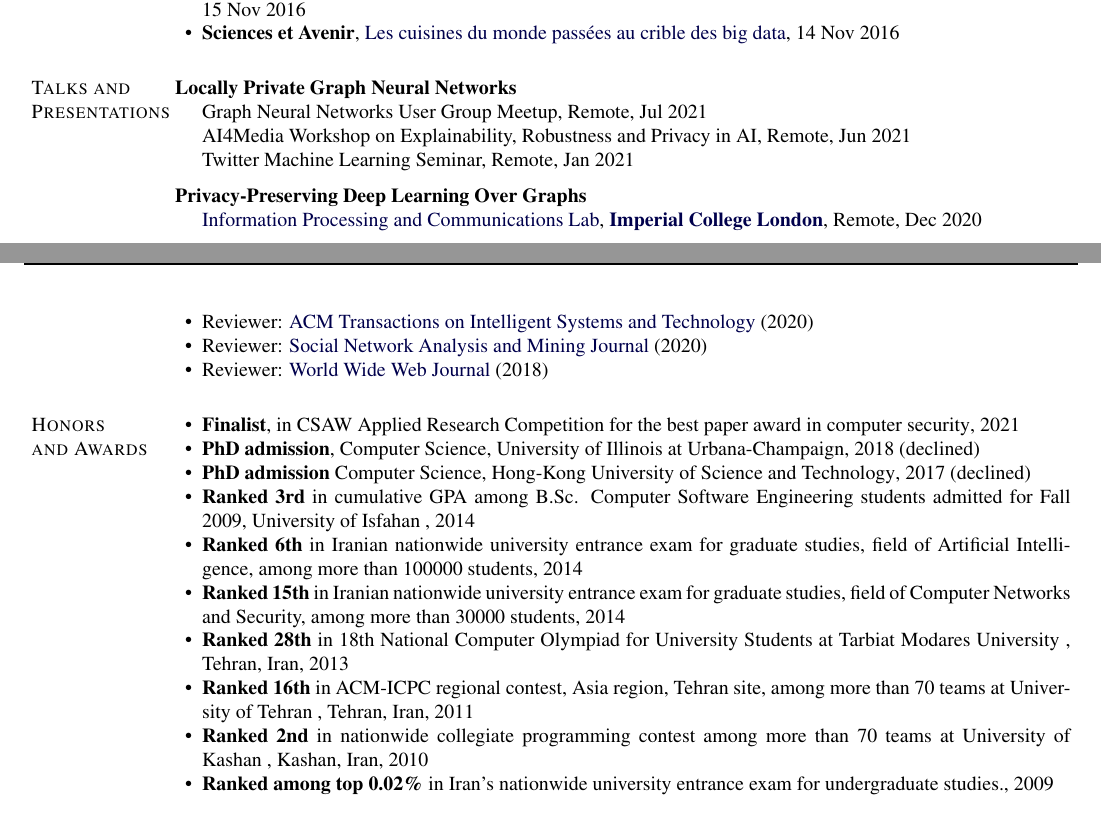
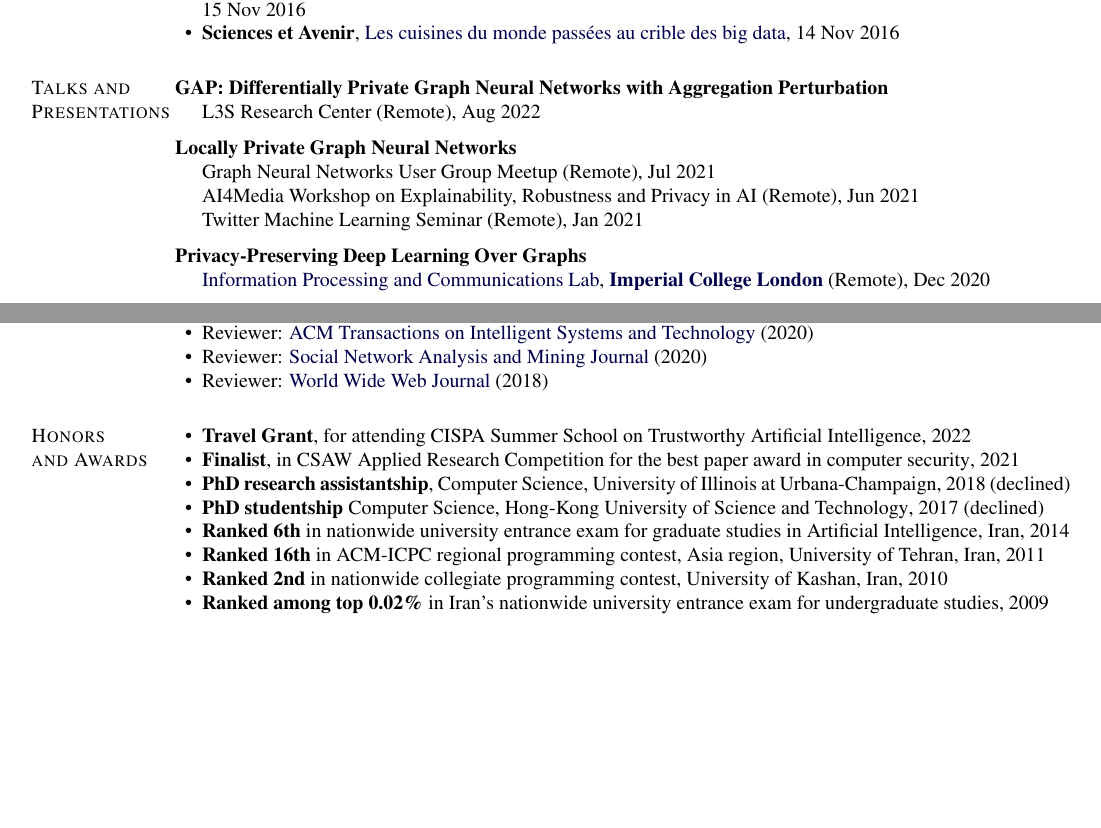
Before and after one commit to sisaman/resume, a LaTeX CV (sina-sajadmanesh-cv.tex): two parts of pages 2 and 3 of 3, joined at a grey line, cut so that both start at the same text, the shorter picture padded with empty space. Compiled offline with pdfLaTeX.

Commit message:
add gap talk, travel grant cispa

```diff
--- a/sina-sajadmanesh-cv.tex
+++ b/sina-sajadmanesh-cv.tex
@@ -623,18 +623,25 @@ My research interests lie at the intersection of privacy, deep learning, and gra
 
 \section{Talks and \\Presentations}
 
+\textbf{GAP: Differentially Private Graph Neural Networks with Aggregation Perturbation}
+\begin{innerlist}
+	\item[] L3S Research Center (Remote), Aug 2022
+\end{innerlist}
+
+\halfblankline
+
 \textbf{Locally Private Graph Neural Networks}
 \begin{innerlist}
-	\item[] Graph Neural Networks User Group Meetup, Remote, Jul 2021
-	\item[] AI4Media Workshop on Explainability, Robustness and Privacy in AI, Remote, Jun 2021
-	\item[] Twitter Machine Learning Seminar, Remote, Jan 2021
+	\item[] Graph Neural Networks User Group Meetup (Remote), Jul 2021
+	\item[] AI4Media Workshop on Explainability, Robustness and Privacy in AI (Remote), Jun 2021
+	\item[] Twitter Machine Learning Seminar (Remote), Jan 2021
 \end{innerlist}
 
 \halfblankline
 
 \textbf{Privacy-Preserving Deep Learning Over Graphs}
 \begin{innerlist}
-	\item[] \href{https://www.imperial.ac.uk/information-processing-and-communications-lab}{Information Processing and Communications Lab}, \href{https://www.imperial.ac.uk}{\textbf{Imperial College London}}, Remote, {Dec 2020}
+	\item[] \href{https://www.imperial.ac.uk/information-processing-and-communications-lab}{Information Processing and Communications Lab}, \href{https://www.imperial.ac.uk}{\textbf{Imperial College London}} (Remote), {Dec 2020}
 \end{innerlist}
 
 
@@ -655,59 +662,64 @@ My research interests lie at the intersection of privacy, deep learning, and gra
 \begin{innerlist}
 
 \item
+\textbf{Travel Grant},
+{for attending CISPA Summer School on Trustworthy Artificial Intelligence},
+{2022}
+
+\item
 \textbf{Finalist},
 {in CSAW Applied Research Competition for the best paper award in computer security},
 {2021}
 
 \item
-\textbf{PhD admission},
+\textbf{PhD research assistantship},
 {Computer Science, University of Illinois at Urbana-Champaign},
 {2018} (declined)
 
 \item
-\textbf{PhD admission}
+\textbf{PhD studentship}
 {Computer Science, Hong-Kong University of Science and Technology},
 {2017} (declined)
 
-\item
-\textbf{Ranked 3rd}
-{in cumulative GPA among B.Sc. Computer Software Engineering students admitted for Fall 2009, University of Isfahan
-},
-{2014}
+% \item
+% \textbf{Ranked 3rd}
+% {in cum. GPA among undergraduate software engineering students, class of 2009},
+% {University of Isfahan},
+% {2014}
 
 \item
 \textbf{Ranked 6th}
-{in Iranian nationwide university entrance exam for graduate studies, field
-	of Artificial Intelligence, among more than 100000 students},
+{in nationwide university entrance exam for graduate studies in Artificial Intelligence},
+{Iran},
 {2014}
 
-\item
-\textbf{Ranked 15th}
-{in Iranian nationwide university entrance exam for graduate studies, field
-	of Computer Networks and Security, among more than 30000 students},
-{2014}
+% \item
+% \textbf{Ranked 15th}
+% {in Iranian nationwide university entrance exam for graduate studies, field
+% 	of Computer Networks and Security, among more than 30000 students},
+% {2014}
 
-\item
-\textbf{Ranked 28th}
-{in 18th National Computer Olympiad for University Students at Tarbiat Modares University}
-, {Tehran, Iran},
-{2013}
+% \item
+% \textbf{Ranked 28th}
+% {in 18th National Computer Olympiad for University Students at Tarbiat Modares University}
+% , {Tehran, Iran},
+% {2013}
 
 \item
 \textbf{Ranked 16th}
-{in ACM-ICPC regional contest, Asia region, Tehran site, among more than 70 teams at University of Tehran}
-, {Tehran, Iran},
+{in ACM-ICPC regional programming contest, Asia region},
+{University of Tehran, Iran},
 {2011}
 
 \item
 \textbf{Ranked 2nd}
-{in nationwide collegiate programming contest among more than 70 teams at University of Kashan}
-, {Kashan, Iran},
+{in nationwide collegiate programming contest},
+{University of Kashan, Iran},
 {2010}
 
 \item
 \textbf{Ranked among top 0.02\%}
-{in Iran's nationwide university entrance exam for undergraduate studies.},
+{in Iran's nationwide university entrance exam for undergraduate studies},
 {2009}
 \end{innerlist}
 
```
Also changed, not shown: sina-sajadmanesh-cv.pdf.
